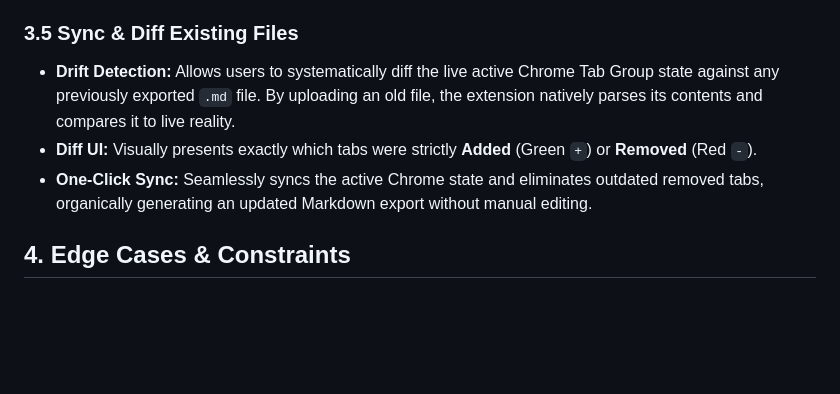
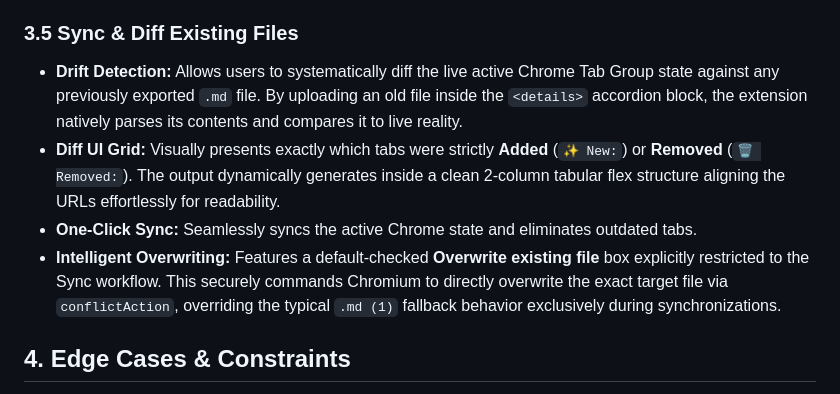
Before and after one commit to youngkjoo/tab-group-markdown-extension, a Markdown page: README.md, the part around the change. Drawn GitHub-style; blank space fills up the shorter version.

Commit message:
docs: finalize MD sync PRD structure and establish isolated feature history tracker

```diff
--- a/README.md
+++ b/README.md
@@ -36,9 +36,10 @@ The output should be clean, standard Markdown. Example:
 - **Copy to Clipboard:** Copies the formatted Markdown to the system clipboard. The extension must provide visual feedback (e.g., button changes to "Copied!") in the popup upon success.
 
 ### 3.5 Sync & Diff Existing Files
-- **Drift Detection:** Allows users to systematically diff the live active Chrome Tab Group state against any previously exported `.md` file. By uploading an old file, the extension natively parses its contents and compares it to live reality.
-- **Diff UI:** Visually presents exactly which tabs were strictly **Added** (Green `+`) or **Removed** (Red `-`).
-- **One-Click Sync:** Seamlessly syncs the active Chrome state and eliminates outdated removed tabs, organically generating an updated Markdown export without manual editing.
+- **Drift Detection:** Allows users to systematically diff the live active Chrome Tab Group state against any previously exported `.md` file. By uploading an old file inside the `<details>` accordion block, the extension natively parses its contents and compares it to live reality.
+- **Diff UI Grid:** Visually presents exactly which tabs were strictly **Added** (`✨ New:`) or **Removed** (`🗑️ Removed:`). The output dynamically generates inside a clean 2-column tabular flex structure aligning the URLs effortlessly for readability.
+- **One-Click Sync:** Seamlessly syncs the active Chrome state and eliminates outdated tabs.
+- **Intelligent Overwriting:** Features a default-checked **Overwrite existing file** box explicitly restricted to the Sync workflow. This securely commands Chromium to directly overwrite the exact target file via `conflictAction`, overriding the typical `.md (1)` fallback behavior exclusively during synchronizations.
 
 ## 4. Edge Cases & Constraints
 - **Unnamed Tab Groups:** Though uncommon, the fallback naming convention is `Unnamed_Group_[YYYY-MM-DD]`.
```
Also changed, not shown: FEATURE_HISTORY.md (added, +24 -0 lines), IMPLEMENTATION_PLAN.md (+5 -2 lines).
